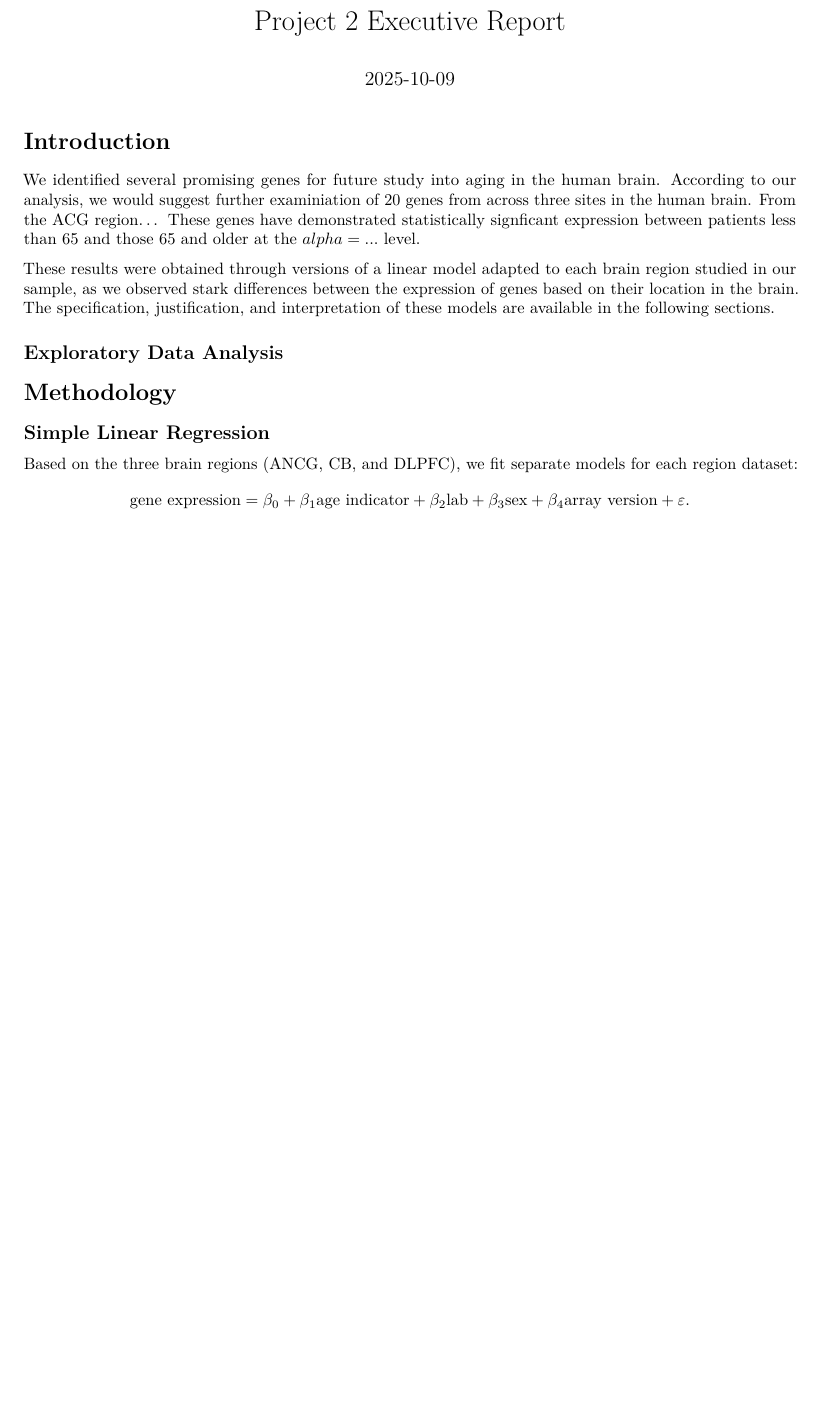
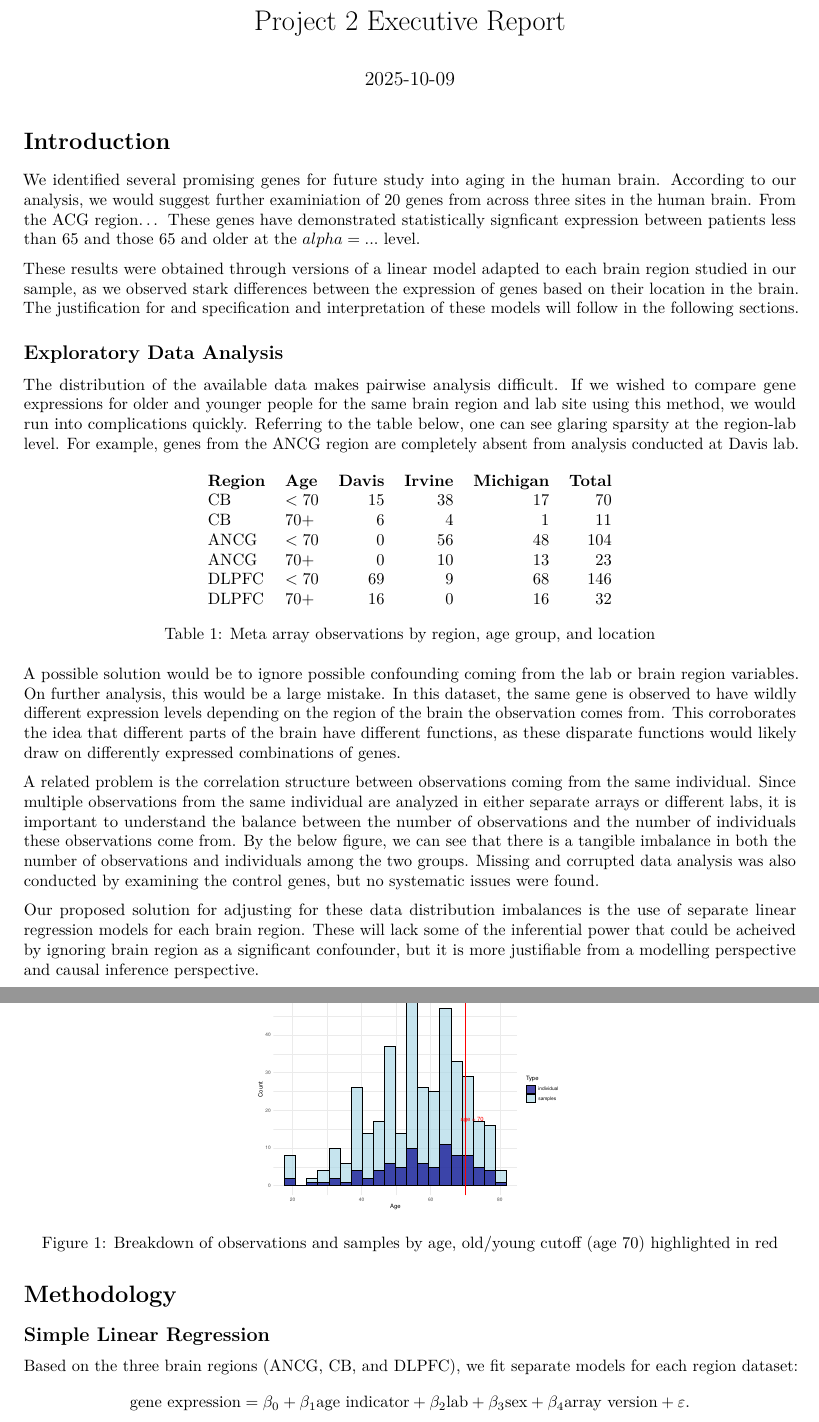
Before and after one commit to s-c-morgan/604-P2, an R Markdown document (Executive Report Project 2.rmd): part of page 1 of 4 before the commit and two parts of pages 1 and 2 of 4 after it, the two joined at a grey line, cut so that both start at the same text, the shorter picture padded with empty space. Rendered offline with R 4.5, knitr and Pandoc, then LaTeX, with nearby package versions; some code elsewhere in the file could not run offline.

Commit message:
Intro/EDA exec report

```diff
--- a/Executive Report Project 2.rmd
+++ b/Executive Report Project 2.rmd
@@ -37,13 +37,41 @@ dlpfc_expression <- expression[dlpfc_mask, ]
 
 We identified several promising genes for future study into aging in the human brain. According to our analysis, we would suggest further examiniation of 20 genes from across three sites in the human brain. From the ACG region... These genes have demonstrated statistically signficant expression between patients less than 65 and those 65 and older at the $alpha =...$ level.
 
-These results were obtained through versions of a linear model adapted to each brain region studied in our sample, as we observed stark differences between the expression of genes based on their location in the brain. The specification, justification, and interpretation of these models are available in the following sections.
+These results were obtained through versions of a linear model adapted to each brain region studied in our sample, as we observed stark differences between the expression of genes based on their location in the brain. The justification for and specification and interpretation of these models will follow in the following sections.
 
 ## Exploratory Data Analysis
 
+The distribution of the available data makes pairwise analysis difficult. If we wished to compare gene expressions for older and younger people for the same brain region and lab site using this method, we would run into complications quickly. Referring to the table below, one can see glaring sparsity at the region-lab level. For example, genes from the ANCG region are completely absent from analysis conducted at Davis lab.
 
+\begin{table}[h!]
+\centering
+\begin{tabular}{llrrrrr}
+\textbf{Region} & \textbf{Age} & \textbf{Davis} & \textbf{Irvine} & \textbf{Michigan} & \textbf{Total} \\
+CB     & $<70$  & 15 & 38 & 17 & 70 \\
+CB     & $70+$  & 6  & 4  & 1  & 11 \\
+ANCG   & $<70$  & 0  & 56 & 48 & 104 \\
+ANCG   & $70+$  & 0  & 10 & 13 & 23 \\
+DLPFC  & $<70$  & 69 & 9  & 68 & 146 \\
+DLPFC  & $70+$  & 16 & 0  & 16 & 32 \\
+\end{tabular}
+\caption{Meta array observations by region, age group, and location}
+\end{table}
+
+ A possible solution would be to ignore possible confounding coming from the lab or brain region variables. On further analysis, this would be a large mistake. In this dataset, the same gene is observed to have wildly different expression levels depending on the region of the brain the observation comes from. This corroborates the idea that different parts of the brain have different functions, as these disparate functions would likely draw on differently expressed combinations of genes.
+
+A related problem is the correlation structure between observations coming from the same individual. Since multiple observations from the same individual are analyzed in either separate arrays or different labs, it is important to understand the balance between the number of observations and the number of individuals these observations come from. By the below figure, we can see that there is a tangible imbalance in both the number of observations and individuals among the two groups. Missing and corrupted data analysis was also conducted by examining the control genes, but no systematic issues were found.
+
+Our proposed solution for adjusting for these data distribution imbalances is the use of separate linear regression models for each brain region. These will lack some of the inferential power that could be acheived by ignoring brain region as a significant confounder, but it is more justifiable from a modelling perspective and causal inference perspective.
+
+\begin{figure}[htbp!]
+\centering
+\includegraphics[width=0.4\textwidth]{age_hist.pdf}
+\caption{Breakdown of observations and samples by age, old/young cutoff (age 70) highlighted in red}
+\label{fig:age_hist}
+\end{figure}
 
 # Methodology
+
 ## Simple Linear Regression
 Based on the three brain regions (ANCG, CB, and DLPFC), we fit separate models for each region dataset:
 $$\text{gene expression} = \beta_0 + \beta_1 \text{age indicator} + \beta_2 \text{lab} + \beta_3 \text{sex} + \beta_4 \text{array version} + \varepsilon.$$
```
Also changed, not shown: Executive-Report-Project-2.pdf, age_expression_top_genes_age65.pdf (deleted), age_hist.pdf, age_hist_65.pdf, top_4_genes_by_region_4x3_age65.pdf (deleted), 1 other file.
